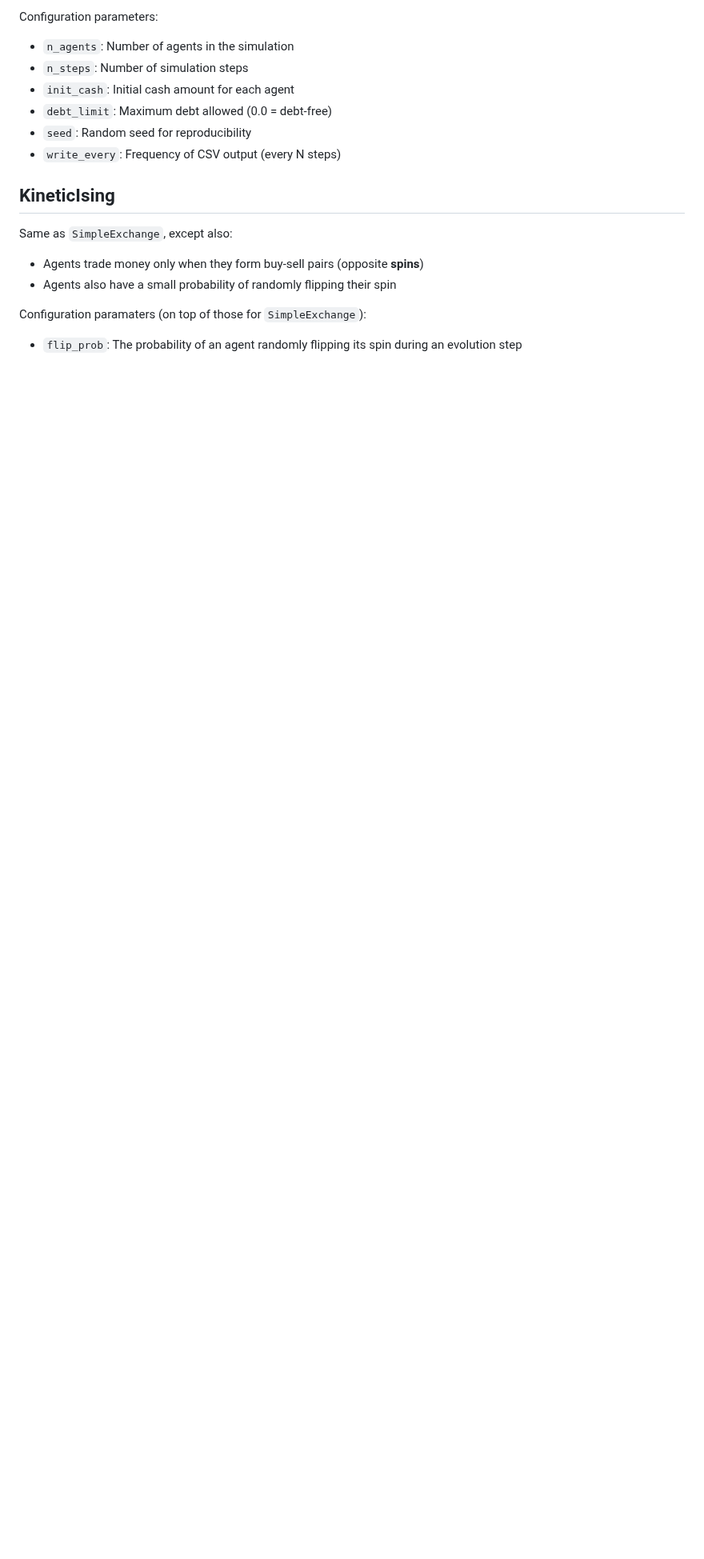
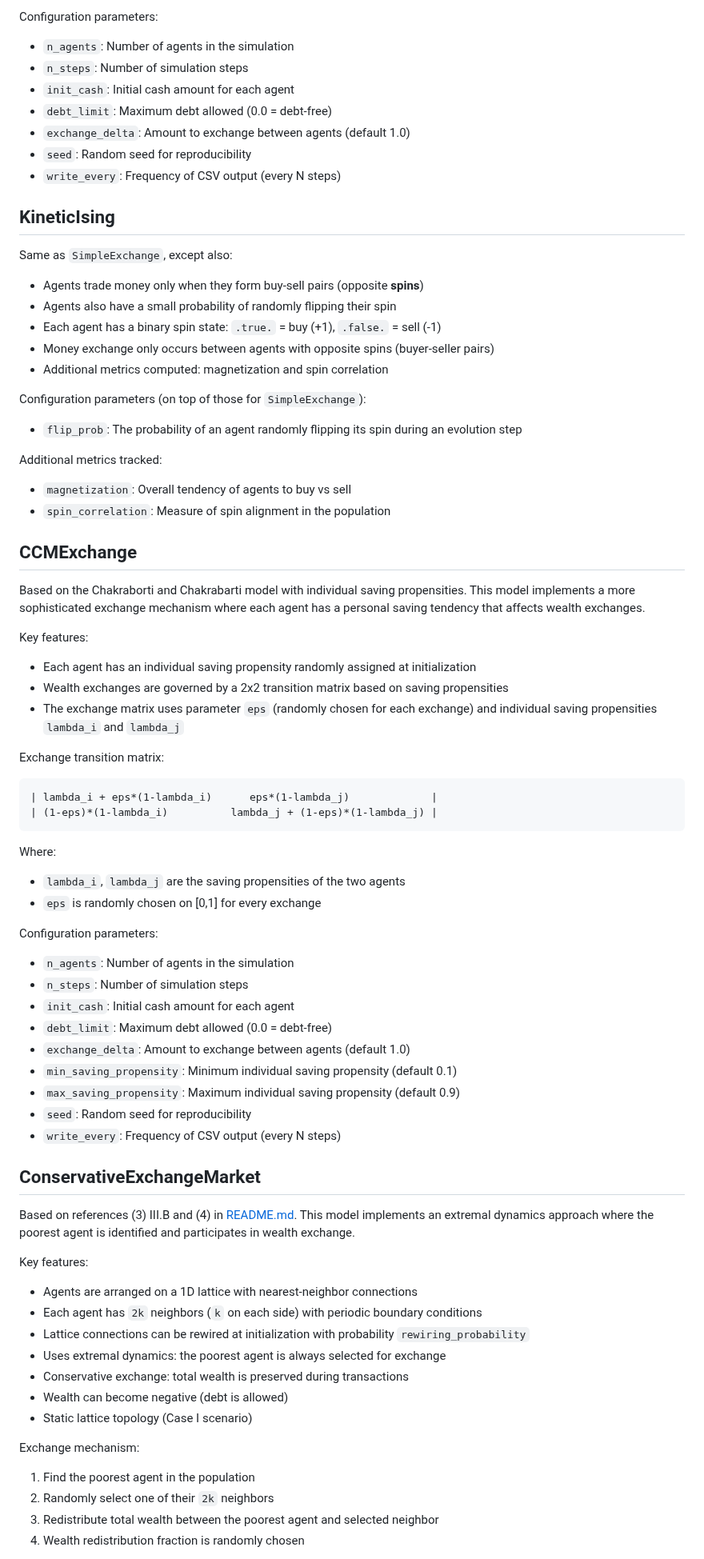
Before and after one commit to ianfr/economic-simulation, a Markdown page: MODELS.md, the part around one of its changes. Shown at 80% size. Rendered like a GitHub page; blank space fills up the shorter version.

````diff
--- a/MODELS.md
+++ b/MODELS.md
@@ -16,6 +16,7 @@ Configuration parameters:
 - `n_steps`: Number of simulation steps
 - `init_cash`: Initial cash amount for each agent
 - `debt_limit`: Maximum debt allowed (0.0 = debt-free)
+- `exchange_delta`: Amount to exchange between agents (default 1.0)
 - `seed`: Random seed for reproducibility
 - `write_every`: Frequency of CSV output (every N steps)
 
@@ -24,6 +25,63 @@ Configuration parameters:
 Same as `SimpleExchange`, except also:
 - Agents trade money only when they form buy-sell pairs (opposite **spins**)
 - Agents also have a small probability of randomly flipping their spin
+- Each agent has a binary spin state: `.true.` = buy (+1), `.false.` = sell (-1)
+- Money exchange only occurs between agents with opposite spins (buyer-seller pairs)
+- Additional metrics computed: magnetization and spin correlation
 
-Configuration paramaters (on top of those for `SimpleExchange`):
+Configuration parameters (on top of those for `SimpleExchange`):
 - `flip_prob`: The probability of an agent randomly flipping its spin during an evolution step
+
+Additional metrics tracked:
+- `magnetization`: Overall tendency of agents to buy vs sell
+- `spin_correlation`: Measure of spin alignment in the population
+
+## CCMExchange
+
+Based on the Chakraborti and Chakrabarti model with individual saving propensities. This model implements a more sophisticated exchange mechanism where each agent has a personal saving tendency that affects wealth exchanges.
+
+Key features:
+- Each agent has an individual saving propensity randomly assigned at initialization
+- Wealth exchanges are governed by a 2x2 transition matrix based on saving propensities
+- The exchange matrix uses parameter `eps` (randomly chosen for each exchange) and individual saving propensities `lambda_i` and `lambda_j`
+
+Exchange transition matrix:
+```
+| lambda_i + eps*(1-lambda_i)      eps*(1-lambda_j)             |
+| (1-eps)*(1-lambda_i)          lambda_j + (1-eps)*(1-lambda_j) |
+```
+
+Where:
+- `lambda_i`, `lambda_j` are the saving propensities of the two agents
+- `eps` is randomly chosen on [0,1] for every exchange
+
+Configuration parameters:
+- `n_agents`: Number of agents in the simulation
+- `n_steps`: Number of simulation steps
+- `init_cash`: Initial cash amount for each agent
+- `debt_limit`: Maximum debt allowed (0.0 = debt-free)
+- `exchange_delta`: Amount to exchange between agents (default 1.0)
+- `min_saving_propensity`: Minimum individual saving propensity (default 0.1)
+- `max_saving_propensity`: Maximum individual saving propensity (default 0.9)
+- `seed`: Random seed for reproducibility
+- `write_every`: Frequency of CSV output (every N steps)
+
+## ConservativeExchangeMarket
+
+Based on references (3) III.B and (4) in [README.md](README.md). This model implements an extremal dynamics approach where the poorest agent is identified and participates in wealth exchange.
+
+Key features:
+- Agents are arranged on a 1D lattice with nearest-neighbor connections
+- Each agent has `2k` neighbors (`k` on each side) with periodic boundary conditions
+- Lattice connections can be rewired at initialization with probability `rewiring_probability`
+- Uses extremal dynamics: the poorest agent is always selected for exchange
+- Conservative exchange: total wealth is preserved during transactions
+- Wealth can become negative (debt is allowed)
+- Static lattice topology (Case I scenario)
+
+Exchange mechanism:
+1. Find the poorest agent in the population
+2. Randomly select one of their `2k` neighbors
+3. Redistribute total wealth between the poorest agent and selected neighbor
+4. Wealth redistribution fraction is randomly chosen
+
````
Also changed, not shown: other parts of MODELS.md (+9 -0 lines), README.md (+13 -3 lines), images/50000.step_wealth_CEM.png (added), images/ref.CEM.png (added), images/ref.boltzmann.png (added), images/wealth_combined_CEM.png (added), 3 other files.
